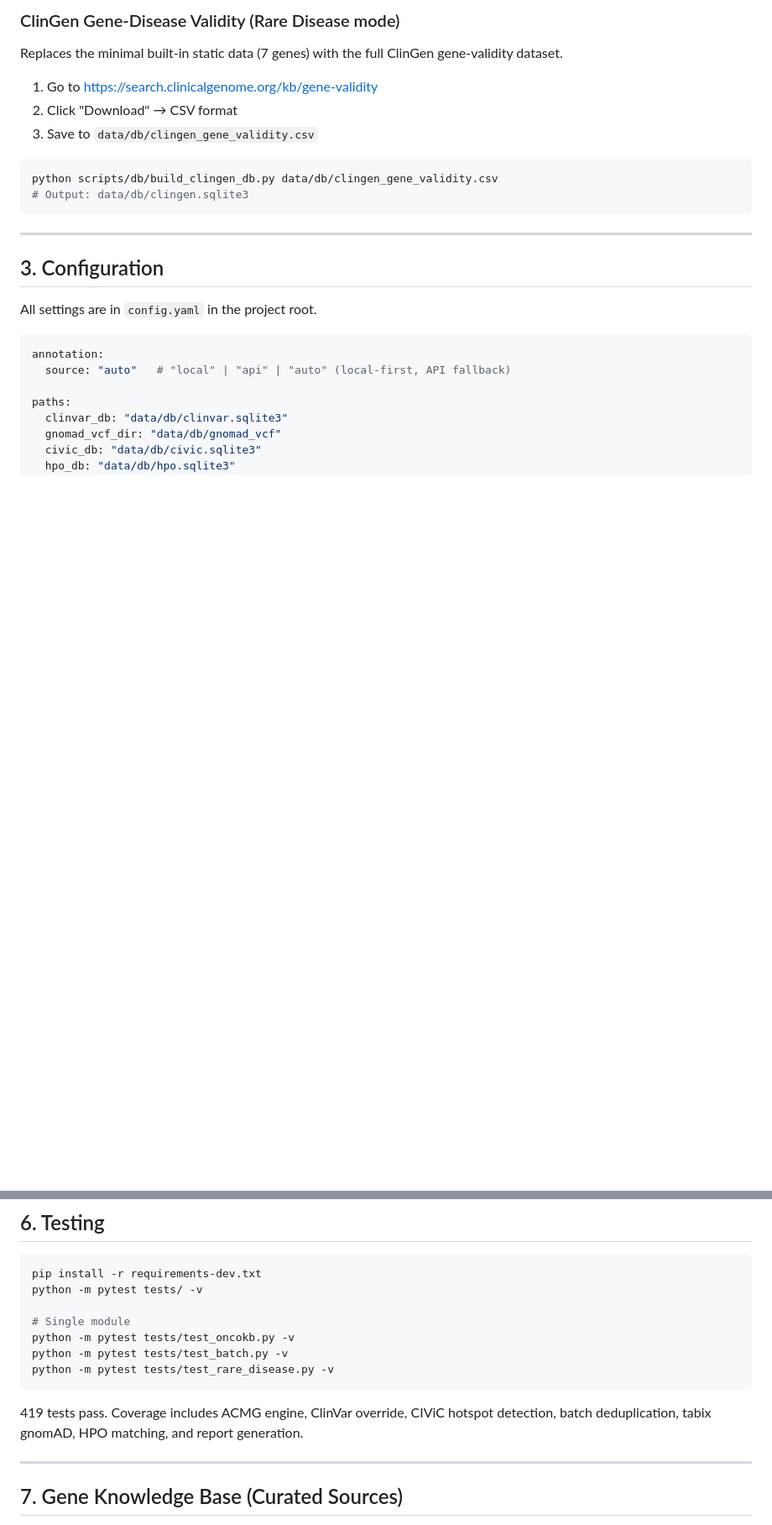
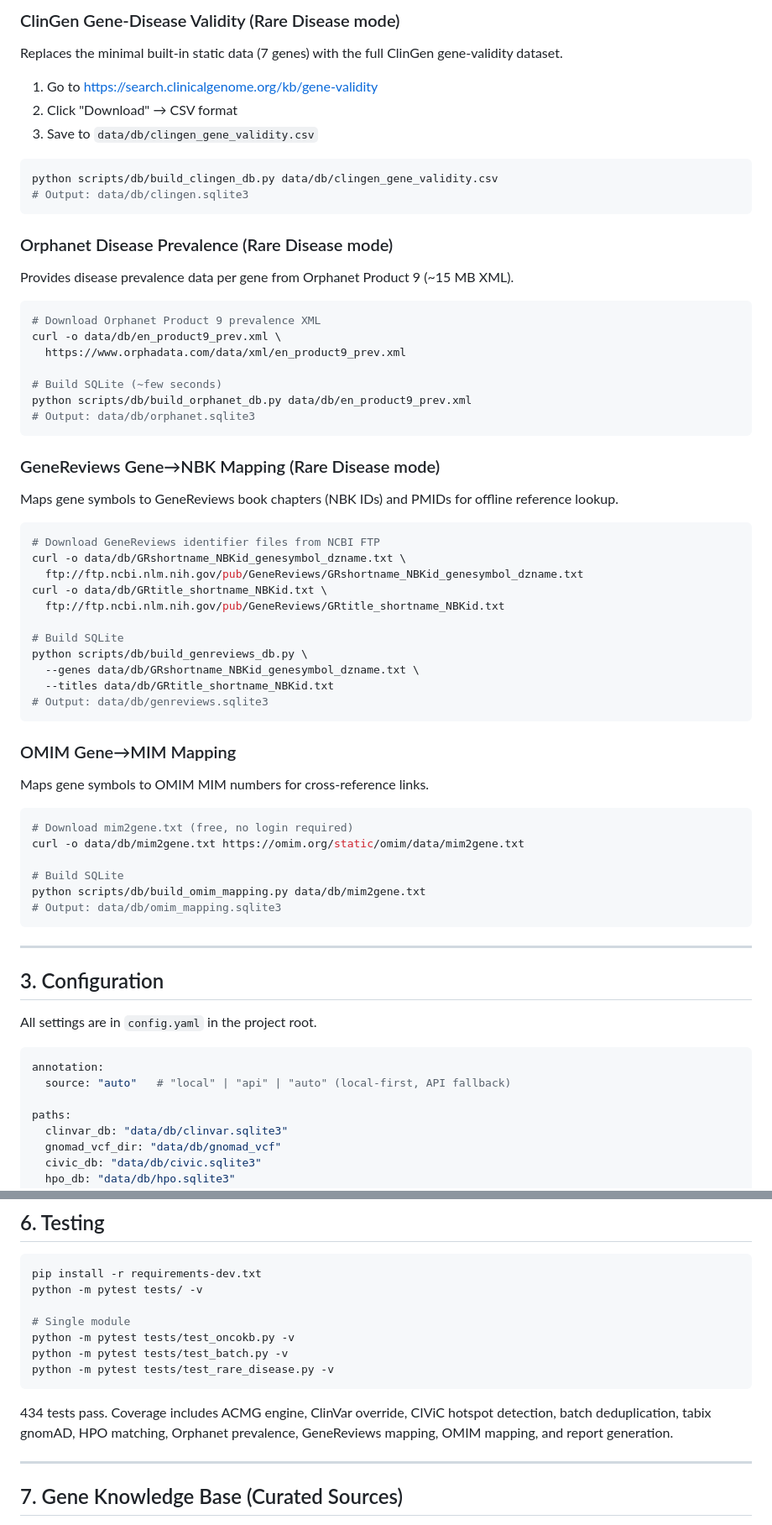
Before and after one commit to junehawk/BIKO-GenomeBoard, a Markdown page: docs/SETUP.md, 2 parts joined by grey strips. Shown at 84% size. GitHub-like rendering; blank space fills up the shorter version.

Commit message:
docs: add Orphanet/GeneReviews/OMIM download instructions to SETUP.md

````diff
--- a/docs/SETUP.md
+++ b/docs/SETUP.md
@@ -109,6 +109,51 @@ Replaces the minimal built-in static data (7 genes) with the full ClinGen gene-v
 ```bash
 python scripts/db/build_clingen_db.py data/db/clingen_gene_validity.csv
 # Output: data/db/clingen.sqlite3
+```
+
+### Orphanet Disease Prevalence (Rare Disease mode)
+
+Provides disease prevalence data per gene from Orphanet Product 9 (~15 MB XML).
+
+```bash
+# Download Orphanet Product 9 prevalence XML
+curl -o data/db/en_product9_prev.xml \
+  https://www.orphadata.com/data/xml/en_product9_prev.xml
+
+# Build SQLite (~few seconds)
+python scripts/db/build_orphanet_db.py data/db/en_product9_prev.xml
+# Output: data/db/orphanet.sqlite3
+```
+
+### GeneReviews Gene→NBK Mapping (Rare Disease mode)
+
+Maps gene symbols to GeneReviews book chapters (NBK IDs) and PMIDs for offline reference lookup.
+
+```bash
+# Download GeneReviews identifier files from NCBI FTP
+curl -o data/db/GRshortname_NBKid_genesymbol_dzname.txt \
+  ftp://ftp.ncbi.nlm.nih.gov/pub/GeneReviews/GRshortname_NBKid_genesymbol_dzname.txt
+curl -o data/db/GRtitle_shortname_NBKid.txt \
+  ftp://ftp.ncbi.nlm.nih.gov/pub/GeneReviews/GRtitle_shortname_NBKid.txt
+
+# Build SQLite
+python scripts/db/build_genreviews_db.py \
+  --genes data/db/GRshortname_NBKid_genesymbol_dzname.txt \
+  --titles data/db/GRtitle_shortname_NBKid.txt
+# Output: data/db/genreviews.sqlite3
+```
+
+### OMIM Gene→MIM Mapping
+
+Maps gene symbols to OMIM MIM numbers for cross-reference links.
+
+```bash
+# Download mim2gene.txt (free, no login required)
+curl -o data/db/mim2gene.txt https://omim.org/static/omim/data/mim2gene.txt
+
+# Build SQLite
+python scripts/db/build_omim_mapping.py data/db/mim2gene.txt
+# Output: data/db/omim_mapping.sqlite3
 ```
 
 ---
@@ -251,7 +296,7 @@ python -m pytest tests/test_batch.py -v
 python -m pytest tests/test_rare_disease.py -v
 ```
 
-419 tests pass. Coverage includes ACMG engine, ClinVar override, CIViC hotspot detection, batch deduplication, tabix gnomAD, HPO matching, and report generation.
+434 tests pass. Coverage includes ACMG engine, ClinVar override, CIViC hotspot detection, batch deduplication, tabix gnomAD, HPO matching, Orphanet prevalence, GeneReviews mapping, OMIM mapping, and report generation.
 
 ---
 
````
Also changed, not shown: other parts of docs/SETUP.md (+1 -1 lines).
